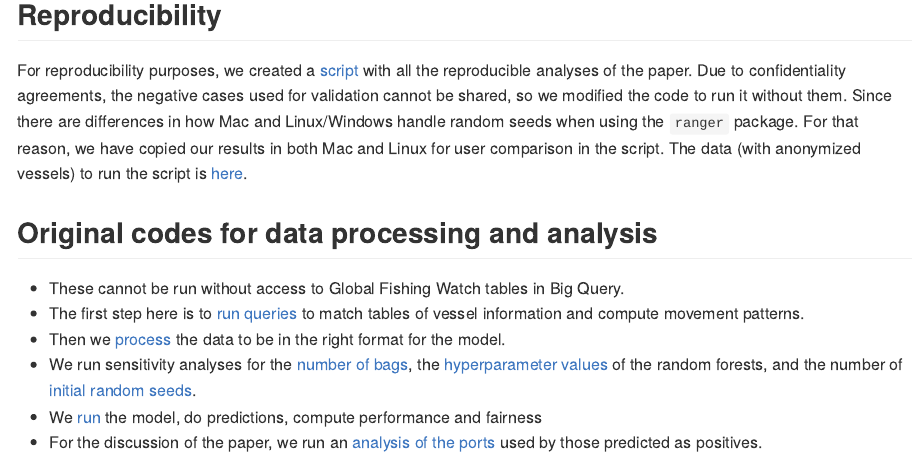
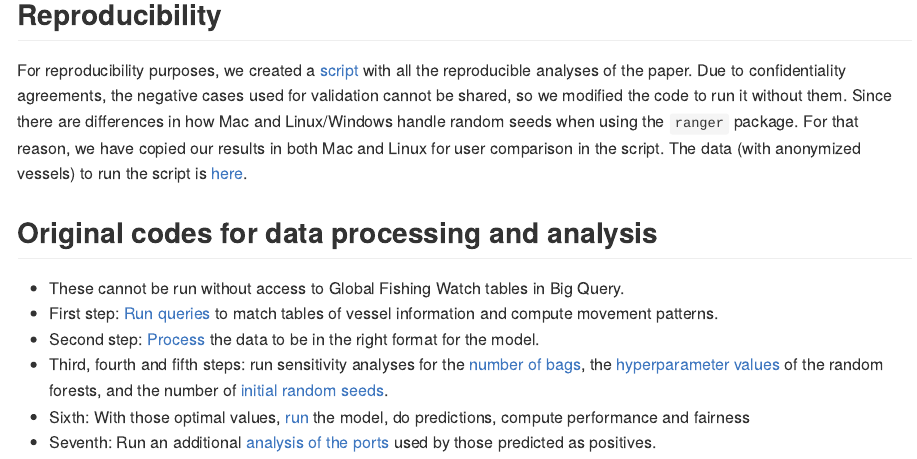
Before and after one commit to GlobalFishingWatch/paper-forced-labor-responsible-ml, an R Markdown document (README.Rmd): the page in a window 1100 px wide, from 190 px down. The pictures show the output file README.md that the author committed with the source, drawn offline in the style of GitHub.

Commit message:
edited readme

```diff
--- a/README.Rmd
+++ b/README.Rmd
@@ -15,8 +15,8 @@ The data (with anonymized vessels) to run the script is [here](https://github.co
 ## Original codes for data processing and analysis
 
 * These cannot be run without access to Global Fishing Watch tables in Big Query.
-* The first step here is to [run queries](https://github.com/GlobalFishingWatch/forced-labor-trustability/blob/main/scripts/01_queries_premodel.r) to match tables of vessel information and compute movement patterns.
-* Then we [process](https://github.com/GlobalFishingWatch/forced-labor-trustability/blob/main/scripts/02_format_data.r) the data to be in the right format for the model.
-* We run sensitivity analyses for the [number of bags](https://github.com/GlobalFishingWatch/forced-labor-trustability/blob/main/scripts/03_sensitivity_bags.r), the [hyperparameter values](https://github.com/GlobalFishingWatch/forced-labor-trustability/blob/main/scripts/04_sensitivity_hyper.r) of the random forests, and the number of [initial random seeds](https://github.com/GlobalFishingWatch/forced-labor-trustability/blob/main/scripts/05_sensitivity_seeds.r).
-* We [run](https://github.com/GlobalFishingWatch/forced-labor-trustability/blob/main/scripts/06_model_run_non_repro.r) the model, do predictions, compute performance and fairness
-* For the discussion of the paper, we run an [analysis of the ports](https://github.com/GlobalFishingWatch/forced-labor-trustability/blob/original/scripts/07_port_analysis.r) used by those predicted as positives.
+* First step: [Run queries](https://github.com/GlobalFishingWatch/forced-labor-trustability/blob/main/scripts/01_queries_premodel.r) to match tables of vessel information and compute movement patterns.
+* Second step: [Process](https://github.com/GlobalFishingWatch/forced-labor-trustability/blob/main/scripts/02_format_data.r) the data to be in the right format for the model.
+* Third, fourth and fifth steps: run sensitivity analyses for the [number of bags](https://github.com/GlobalFishingWatch/forced-labor-trustability/blob/main/scripts/03_sensitivity_bags.r), the [hyperparameter values](https://github.com/GlobalFishingWatch/forced-labor-trustability/blob/main/scripts/04_sensitivity_hyper.r) of the random forests, and the number of [initial random seeds](https://github.com/GlobalFishingWatch/forced-labor-trustability/blob/main/scripts/05_sensitivity_seeds.r).
+* Sixth: With those optimal values, [run](https://github.com/GlobalFishingWatch/forced-labor-trustability/blob/main/scripts/06_model_run_non_repro.r) the model, do predictions, compute performance and fairness
+* Seventh: Run an additional [analysis of the ports](https://github.com/GlobalFishingWatch/forced-labor-trustability/blob/original/scripts/07_port_analysis.r) used by those predicted as positives.
```
Also changed, not shown: README.md.
